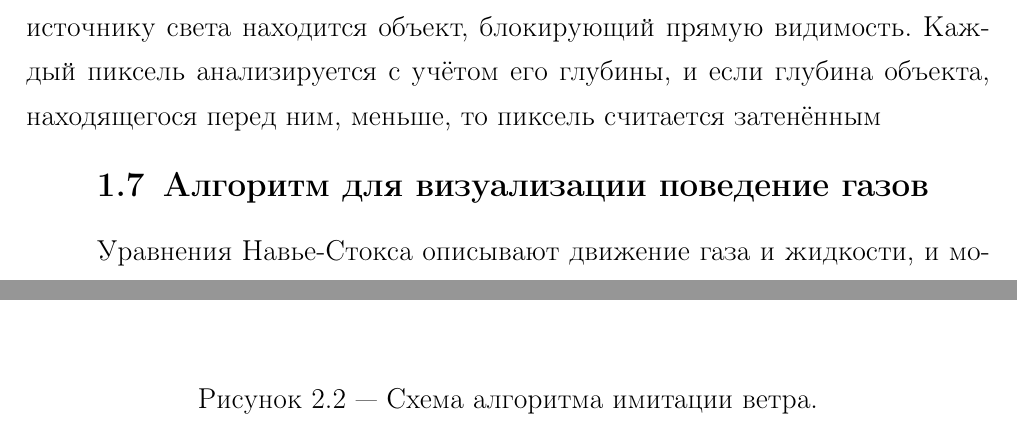
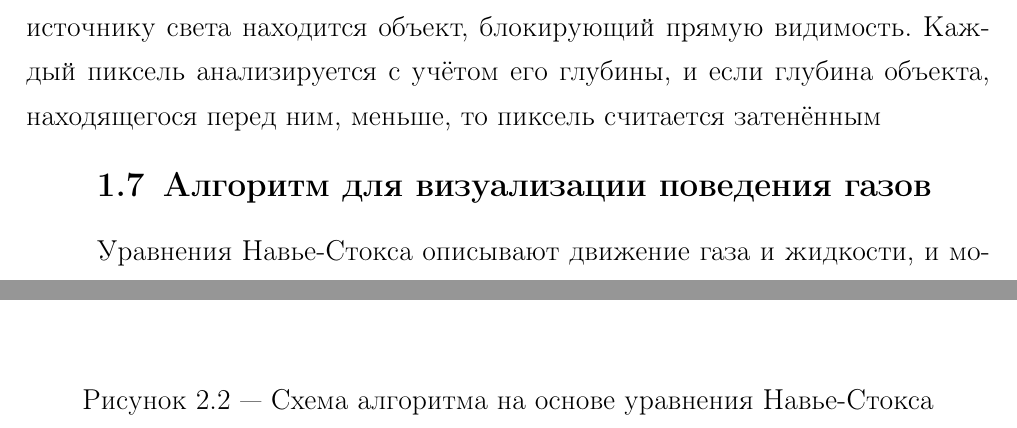
Before and after one commit to PajiloyLis/BMSTU-CG-CP, a LaTeX document (report/report.tex, which reads report/10-analysis.tex, report/20-design.tex): two parts of pages 10 and 15 of 17, joined at a grey line, cut so that both start at the same text. Compiled offline with pdfLaTeX.

Commit message:
auto commit

```diff
--- a/report/10-analysis.tex
+++ b/report/10-analysis.tex
@@ -92,7 +92,7 @@ I = I_a \cdot K_a + I_d \cdot K_d \cdot (L \cdot N) + I_s \cdot K_s \cdot (R \cd
 \section{Алгоритмы построения теней}
 Алгоритмы затенения для точечных источников света аналогичны алгоритмам удаления невидимых линий и поверхностей, но с тем отличием, что наблюдатель в данном случае перемещается в точку источника света. Алгоритм z-буфера основываются на вычислении видимости объектов через их глубину. В этом методе точка считается затенённой, если на пути от неё к источнику света находится объект, блокирующий прямую видимость. Каждый пиксель анализируется с учётом его глубины, и если глубина объекта, находящегося перед ним, меньше, то пиксель считается затенённым
 
-\section{Алгоритм для визуализации поведение газов}
+\section{Алгоритм для визуализации поведения газов}
 Уравнения Навье-Стокса описывают движение газа и жидкости, и могут быть использованы для моделирования различных физических процессов, включая генерацию дыма. Для симуляции дыма в рамках уравнений Навье-Стокса необходимо учитывать динамику потока воздуха и взаимодействие частиц дыма с окружающей средой.
 
 Математически состояние жидкости в данный момент времени моделируется как векторное поле скорости, которое назначает вектор скорости каждой точке в пространстве. Например, скорость воздуха в помещении изменяется из-за присутствия источников тепла, сквозняков и других факторов. Для визуализации дыма, в том числе в контексте извержения вулкана, можно применить математическую модель, основанную на уравнениях Навье-Стокса, которая описывает эволюцию векторного поля скорости во времени. Уравнения~\ref{eq:first_Navie_Stocks} и~\ref{eq:second_Navie_Stoks} этих моделей дают точное описание того, как скорость жидкости или газа будет изменяться в зависимости от действующих сил, что важно для создания визуальных эффектов дыма, особенно в таких динамичных процессах, как извержения вулканов. При этом, поскольку общих решений уравнений Навье-Стокса не существует, подход предложенный Дж. Стэмом предполагает упрощенное восприятие этих уравнений и использование метода Гаусса-Зейделя для решения СЛАУ~\cite{lit3, stam, Gauss}
--- a/report/20-design.tex
+++ b/report/20-design.tex
@@ -18,8 +18,8 @@
 \begin{figure}[H]
 	\centering
-	\includegraphics[width=1.0\textwidth, page=1]{assets/img/wind_alg.pdf}
-	\caption{Схема алгоритма имитации ветра.}
-	\label{fig:cloud_fc2}
+	\includegraphics[width=0.7\textwidth, page=1]{assets/img/Naive_stocks.pdf}
+	\caption{Схема алгоритма на основе уравнения Навье-Стокса}
+	\label{fig:Navie-Stocks}
 \end{figure}
 
 \section*{Вывод}
```
Also changed, not shown: report/report.pdf, report/20-design.tex (2 more changed lines), 5 other files.
